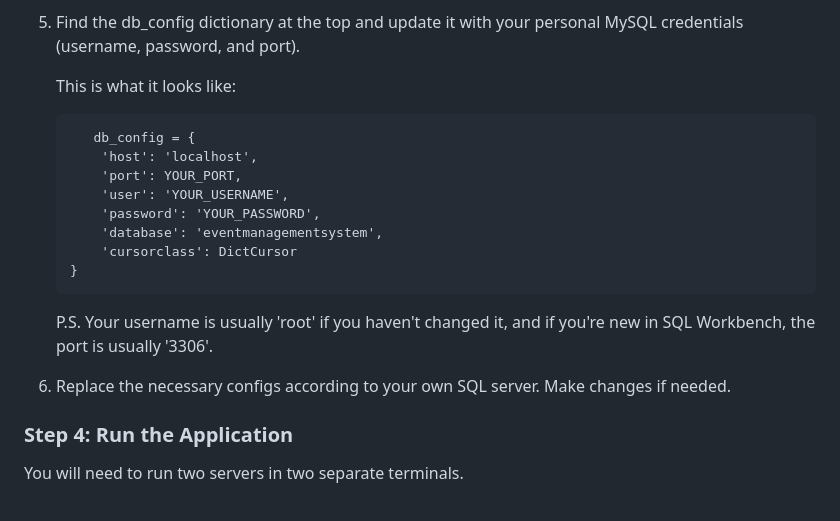
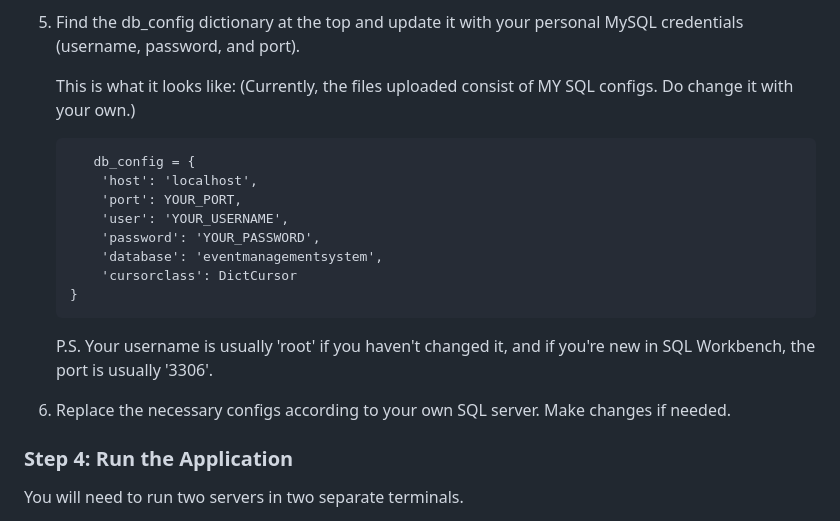
Before and after one commit to MichaelFirstAC/EventManager, a Markdown page: README.md, the part around the change. Rendered like a GitHub page.

````diff
--- a/README.md
+++ b/README.md
@@ -101,6 +101,7 @@ pip install PyMySQL
 5. Find the db_config dictionary at the top and update it with your personal MySQL credentials (username, password, and port).
 
    This is what it looks like:
+   (Currently, the files uploaded consist of MY SQL configs. Do change it with your own.)
 
     ```
        db_config = {
@@ -114,7 +115,7 @@ pip install PyMySQL
     ```
     P.S. Your username is usually 'root' if you haven't changed it, and if you're new in SQL Workbench, the port is usually '3306'.
 
-6. Replace the necessary configs according to your own SQL server. Make changes if needed.
+7. Replace the necessary configs according to your own SQL server. Make changes if needed.
 
 ### Step 4: Run the Application
 
````
